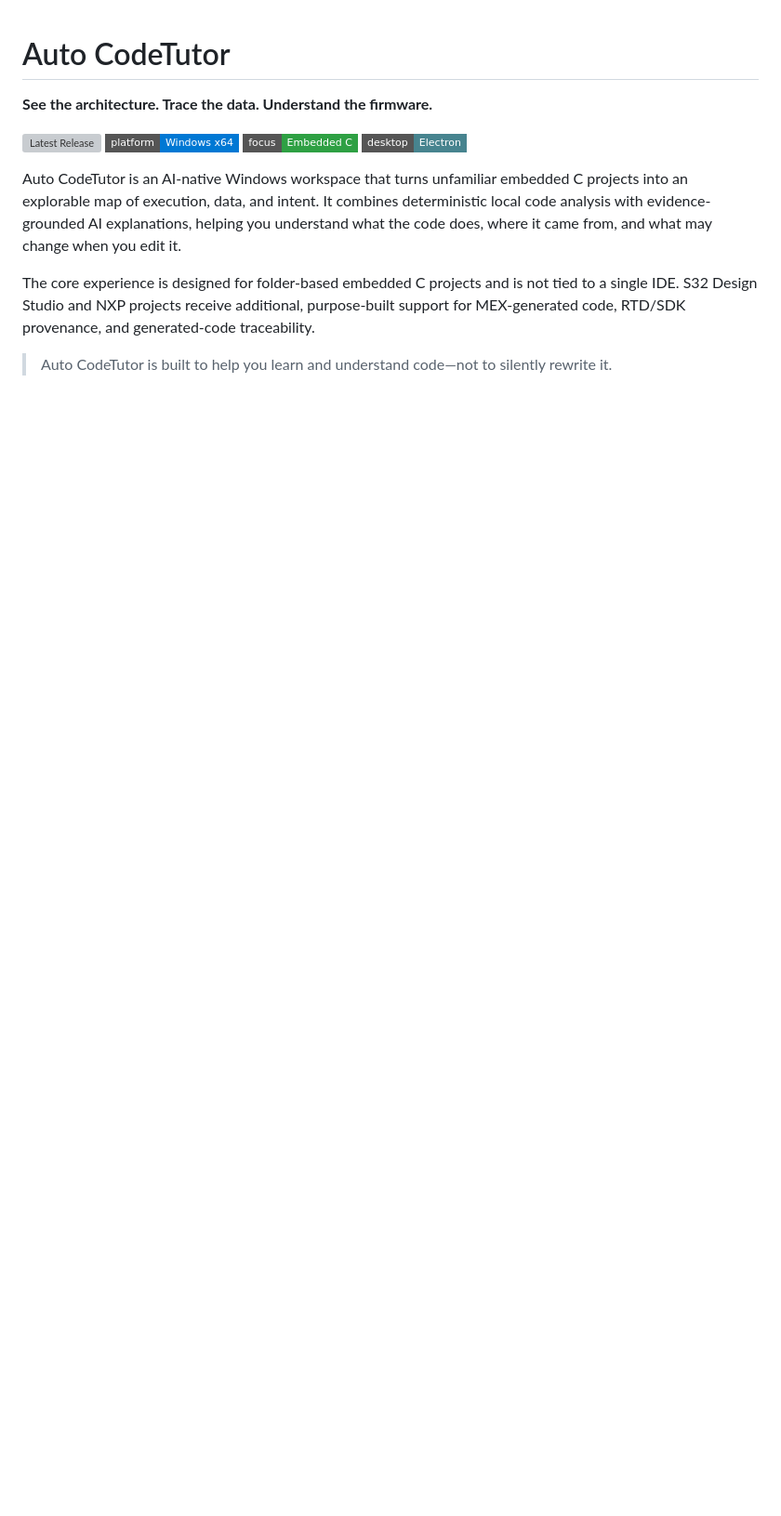
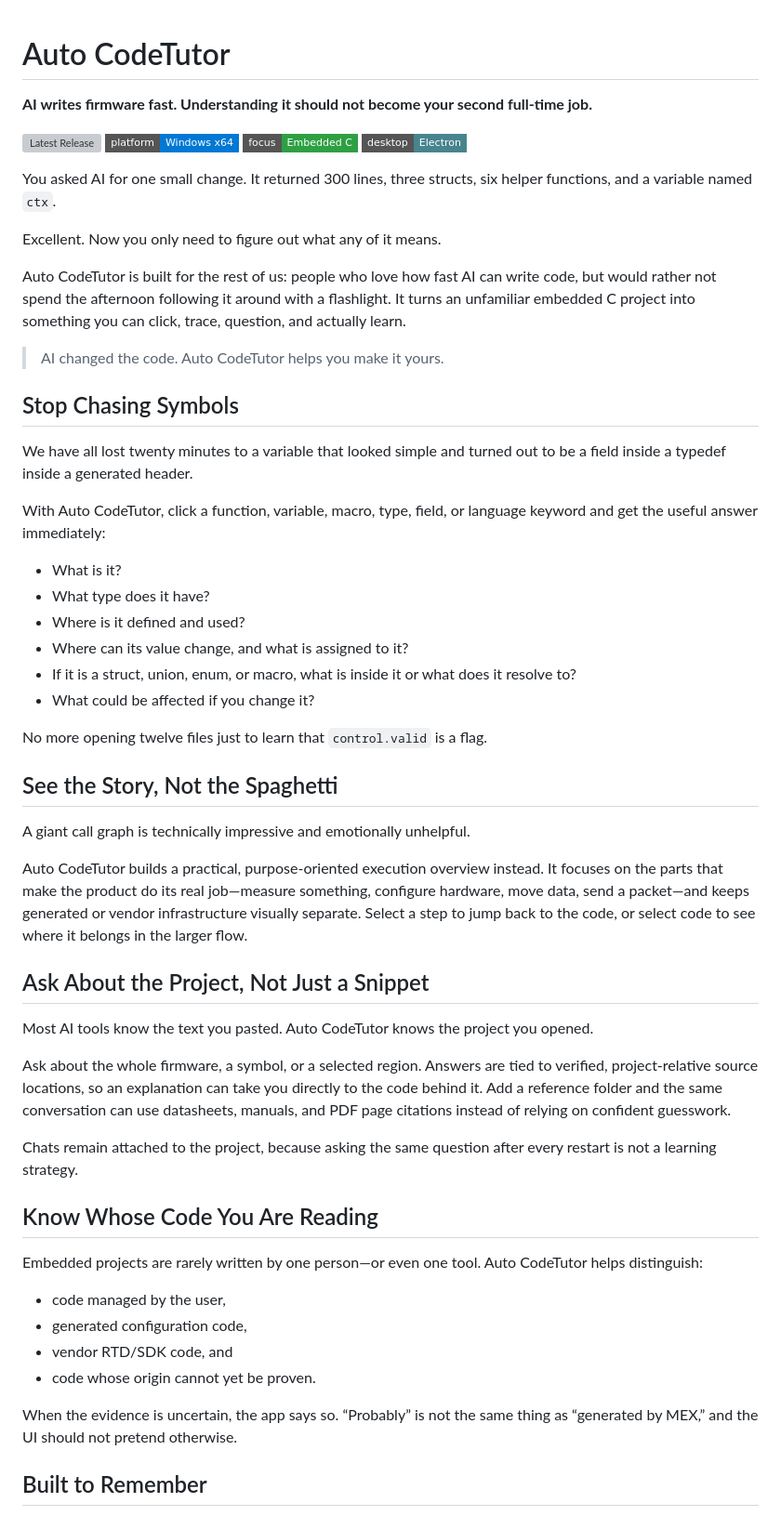
Before and after one commit to bigbangten/auto-codetutor, a Markdown page: README.md, the part around one of its changes. Shown at 93% size. GitHub-like rendering; badges without logos; blank space fills up the shorter version; grey boxes are pictures that could not be loaded.

```diff
--- a/README.md
+++ b/README.md
@@ -1,14 +1,59 @@
 # Auto CodeTutor
 
-**See the architecture. Trace the data. Understand the firmware.**
+**AI writes firmware fast. Understanding it should not become your second full-time job.**
 
 [![Latest Release](https://img.shields.io/github/v/release/bigbangten/auto-codetutor?style=flat-square&label=release)](https://github.com/bigbangten/auto-codetutor/releases/latest)
 ![Platform](https://img.shields.io/badge/platform-Windows%20x64-0078D4?style=flat-square)
 ![Focus](https://img.shields.io/badge/focus-Embedded%20C-2EA043?style=flat-square)
 ![Desktop](https://img.shields.io/badge/desktop-Electron-47848F?style=flat-square)
 
-Auto CodeTutor is an AI-native Windows workspace that turns unfamiliar embedded C projects into an explorable map of execution, data, and intent. It combines deterministic local code analysis with evidence-grounded AI explanations, helping you understand what the code does, where it came from, and what may change when you edit it.
+You asked AI for one small change. It returned 300 lines, three structs, six helper functions, and a variable named `ctx`.
 
-The core experience is designed for folder-based embedded C projects and is not tied to a single IDE. S32 Design Studio and NXP projects receive additional, purpose-built support for MEX-generated code, RTD/SDK provenance, and generated-code traceability.
+Excellent. Now you only need to figure out what any of it means.
 
-> Auto CodeTutor is built to help you learn and understand code—not to silently rewrite it.
+Auto CodeTutor is built for the rest of us: people who love how fast AI can write code, but would rather not spend the afternoon following it around with a flashlight. It turns an unfamiliar embedded C project into something you can click, trace, question, and actually learn.
+
+> AI changed the code. Auto CodeTutor helps you make it yours.
+
+## Stop Chasing Symbols
+
+We have all lost twenty minutes to a variable that looked simple and turned out to be a field inside a typedef inside a generated header.
+
+With Auto CodeTutor, click a function, variable, macro, type, field, or language keyword and get the useful answer immediately:
+
+- What is it?
+- What type does it have?
+- Where is it defined and used?
+- Where can its value change, and what is assigned to it?
+- If it is a struct, union, enum, or macro, what is inside it or what does it resolve to?
+- What could be affected if you change it?
+
+No more opening twelve files just to learn that `control.valid` is a flag.
+
+## See the Story, Not the Spaghetti
+
+A giant call graph is technically impressive and emotionally unhelpful.
+
+Auto CodeTutor builds a practical, purpose-oriented execution overview instead. It focuses on the parts that make the product do its real job—measure something, configure hardware, move data, send a packet—and keeps generated or vendor infrastructure visually separate. Select a step to jump back to the code, or select code to see where it belongs in the larger flow.
+
+## Ask About the Project, Not Just a Snippet
+
+Most AI tools know the text you pasted. Auto CodeTutor knows the project you opened.
+
+Ask about the whole firmware, a symbol, or a selected region. Answers are tied to verified, project-relative source locations, so an explanation can take you directly to the code behind it. Add a reference folder and the same conversation can use datasheets, manuals, and PDF page citations instead of relying on confident guesswork.
+
+Chats remain attached to the project, because asking the same question after every restart is not a learning strategy.
+
+## Know Whose Code You Are Reading
+
+Embedded projects are rarely written by one person—or even one tool. Auto CodeTutor helps distinguish:
+
+- code managed by the user,
+- generated configuration code,
+- vendor RTD/SDK code, and
+- code whose origin cannot yet be proven.
+
+When the evidence is uncertain, the app says so. “Probably” is not the same thing as “generated by MEX,” and the UI should not pretend otherwise.
+
+## Built to Remember
+
```
Also changed, not shown: other parts of README.md (+38 -97 lines).
